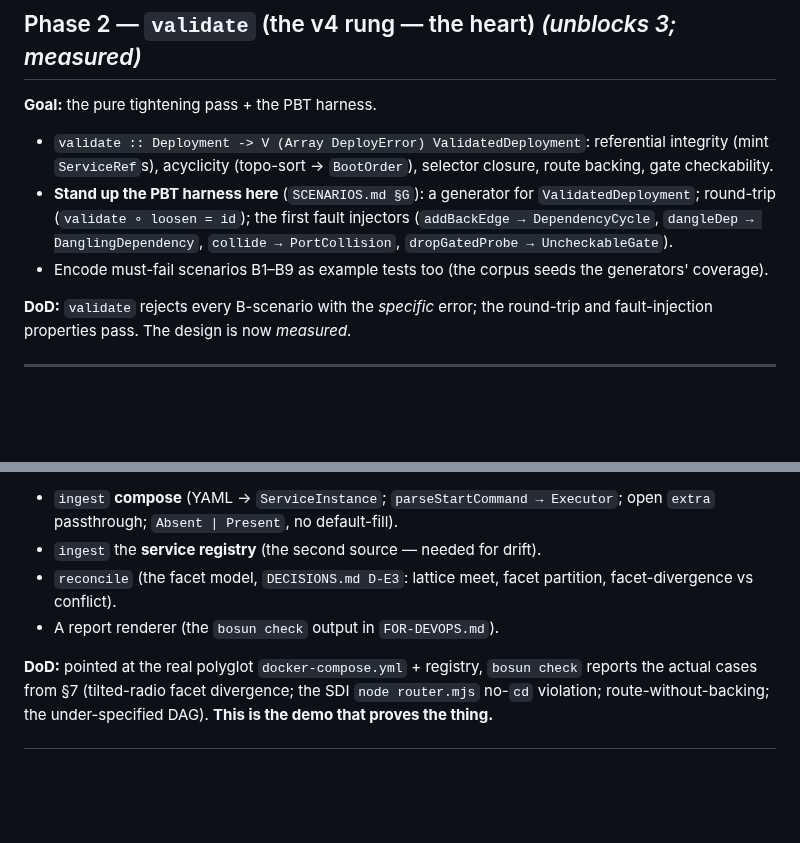
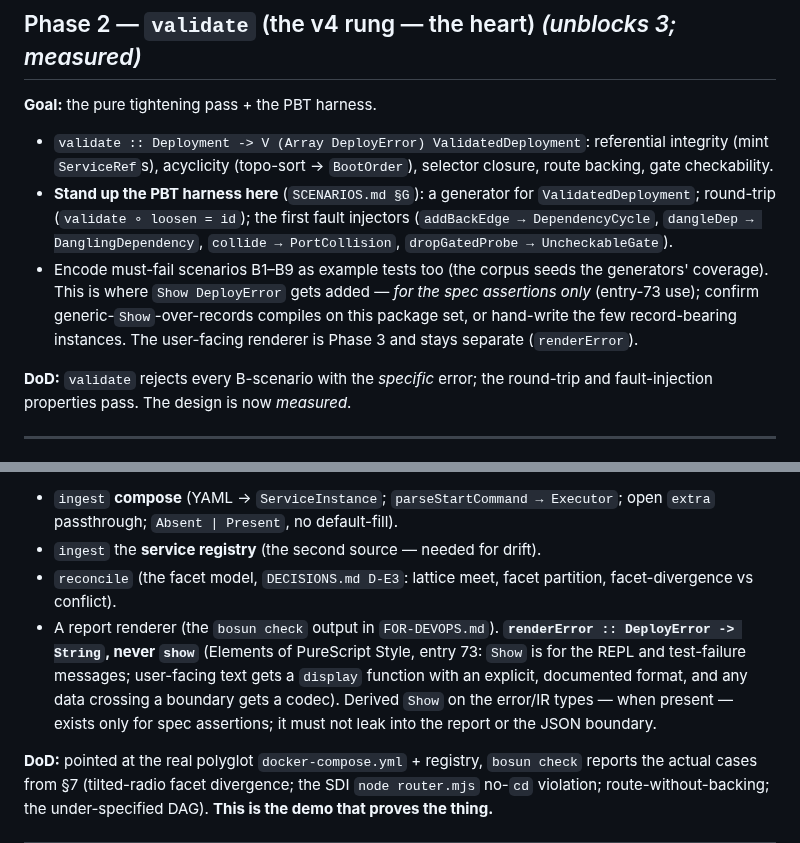
Before and after one commit to afcondon/bosun, a Markdown page: docs/BUILD-PLAN.md, 2 parts joined by grey strips. GitHub-like rendering; blank space fills up the shorter version.

Commit message:
BUILD-PLAN: pin entry-73 — renderError not show for the report (Phase 3); Show DeployError is test-only (Phase 2)
Co-Authored-By: Claude Fable 5 <noreply@anthropic.com>

```diff
--- a/docs/BUILD-PLAN.md
+++ b/docs/BUILD-PLAN.md
@@ -88,7 +88,10 @@ type design as code.
   injectors (`addBackEdge → DependencyCycle`, `dangleDep → DanglingDependency`,
   `collide → PortCollision`, `dropGatedProbe → UncheckableGate`).
 - Encode must-fail scenarios B1–B9 as example tests too (the corpus seeds the
-  generators' coverage).
+  generators' coverage). This is where `Show DeployError` gets added — *for the
+  spec assertions only* (entry-73 use); confirm generic-`Show`-over-records
+  compiles on this package set, or hand-write the few record-bearing instances.
+  The user-facing renderer is Phase 3 and stays separate (`renderError`).
 
 **DoD:** `validate` rejects every B-scenario with the *specific* error; the
 round-trip and fault-injection properties pass. The design is now *measured*.
@@ -105,6 +108,12 @@ round-trip and fault-injection properties pass. The design is now *measured*.
 - `reconcile` (the facet model, `DECISIONS.md D-E3`: lattice meet, facet
   partition, facet-divergence vs conflict).
 - A report renderer (the `bosun check` output in `FOR-DEVOPS.md`).
+  **`renderError :: DeployError -> String`, never `show`** (Elements of
+  PureScript Style, entry 73: `Show` is for the REPL and test-failure
+  messages; user-facing text gets a `display` function with an explicit,
+  documented format, and any data crossing a boundary gets a codec). Derived
+  `Show` on the error/IR types — when present — exists only for spec
+  assertions; it must not leak into the report or the JSON boundary.
 
 **DoD:** pointed at the real polyglot `docker-compose.yml` + registry, `bosun
 check` reports the actual cases from §7 (tilted-radio facet divergence; the SDI
```
